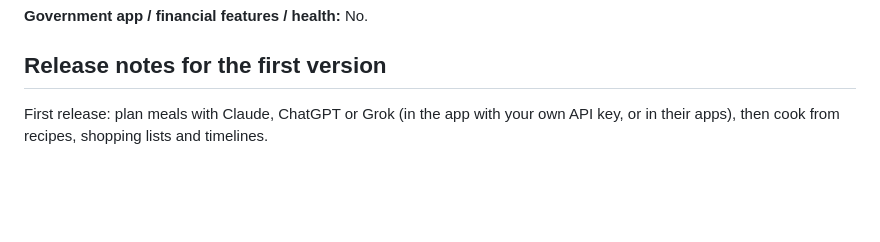
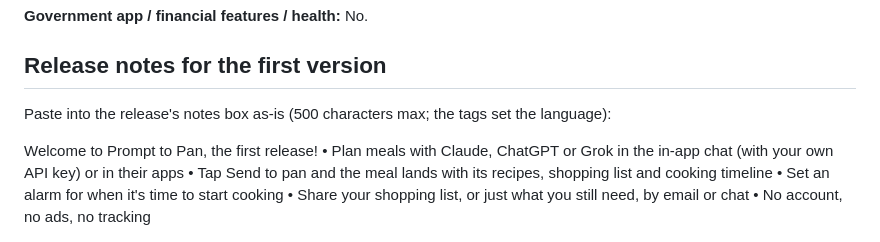
Before and after one commit to jimbo-yo/MealkeeperAndroid, a Markdown page: store/listing.md, the part around the change. Drawn GitHub-style; blank space fills up the shorter version.

Commit message:
Write the release notes for the first version
Ready to paste into Play Console, with the language tags it expects.

Co-Authored-By: Claude Opus 5.5 <noreply@anthropic.com>

```diff
--- a/store/listing.md
+++ b/store/listing.md
@@ -73,4 +73,13 @@ API use is billed by the AI provider to your own account (an app subscription su
 
 ## Release notes for the first version
 
-First release: plan meals with Claude, ChatGPT or Grok (in the app with your own API key, or in their apps), then cook from recipes, shopping lists and timelines.
+Paste into the release's notes box as-is (500 characters max; the tags set the language):
+
+<en-US>
+Welcome to Prompt to Pan, the first release!
+• Plan meals with Claude, ChatGPT or Grok in the in-app chat (with your own API key) or in their apps
+• Tap Send to pan and the meal lands with its recipes, shopping list and cooking timeline
+• Set an alarm for when it's time to start cooking
+• Share your shopping list, or just what you still need, by email or chat
+• No account, no ads, no tracking
+</en-US>
```
